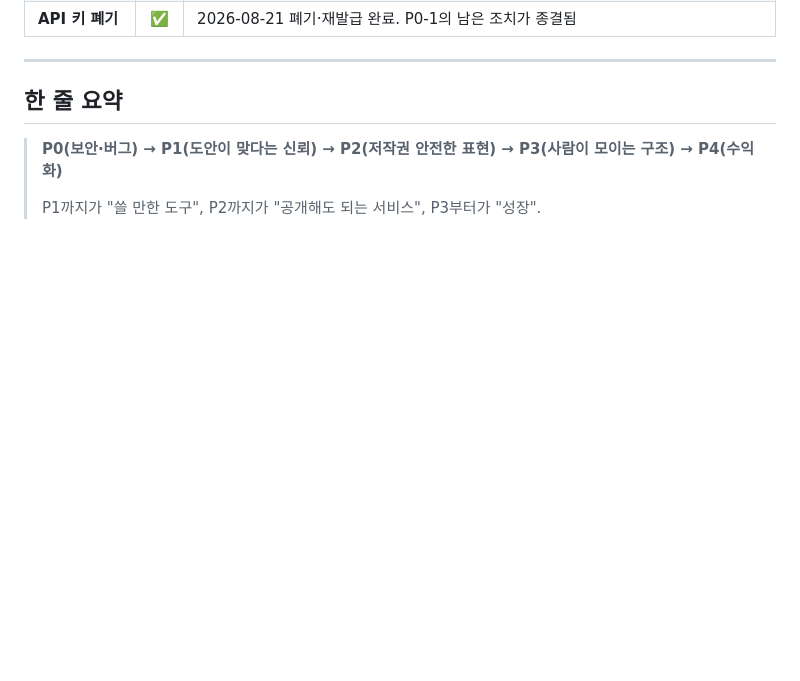
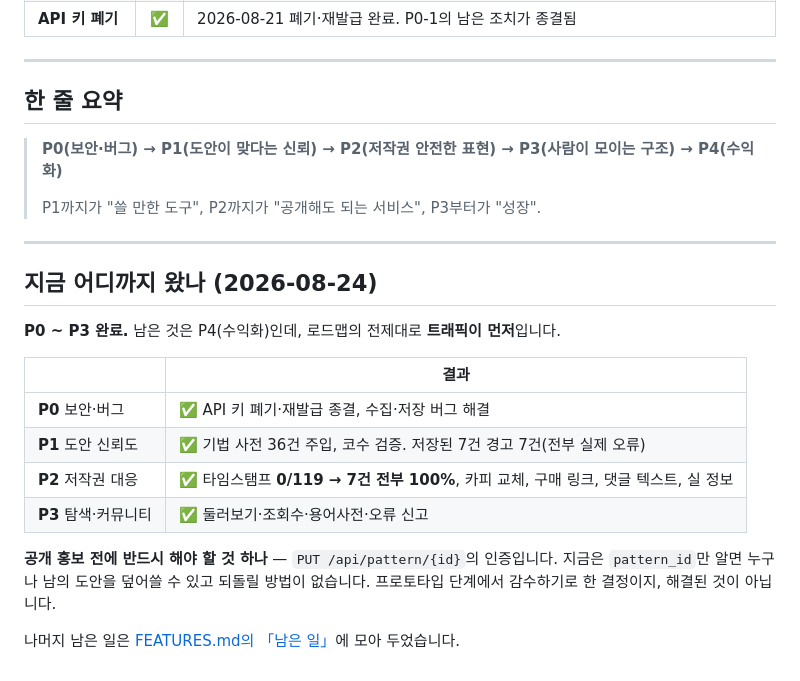
Before and after one commit to hyeom0927/knotty, a Markdown page: docs/ROADMAP.md, the part around the change. Drawn GitHub-style; blank space fills up the shorter version.

```diff
--- a/docs/ROADMAP.md
+++ b/docs/ROADMAP.md
@@ -383,3 +383,22 @@ localStorage에 `{id, title}`을 최대 12개. 로그인 없습니다.
 > **P0(보안·버그) → P1(도안이 맞다는 신뢰) → P2(저작권 안전한 표현) → P3(사람이 모이는 구조) → P4(수익화)**
 >
 > P1까지가 "쓸 만한 도구", P2까지가 "공개해도 되는 서비스", P3부터가 "성장".
+
+---
+
+## 지금 어디까지 왔나 (2026-08-24)
+
+**P0 ~ P3 완료.** 남은 것은 P4(수익화)인데, 로드맵의 전제대로 **트래픽이 먼저**입니다.
+
+| | 결과 |
+|---|---|
+| **P0** 보안·버그 | ✅ API 키 폐기·재발급 종결, 수집·저장 버그 해결 |
+| **P1** 도안 신뢰도 | ✅ 기법 사전 36건 주입, 코수 검증. 저장된 7건 경고 7건(전부 실제 오류) |
+| **P2** 저작권 대응 | ✅ 타임스탬프 **0/119 → 7건 전부 100%**, 카피 교체, 구매 링크, 댓글 텍스트, 실 정보 |
+| **P3** 탐색·커뮤니티 | ✅ 둘러보기·조회수·용어사전·오류 신고 |
+
+**공개 홍보 전에 반드시 해야 할 것 하나** — `PUT /api/pattern/{id}`의 인증입니다.
+지금은 `pattern_id`만 알면 누구나 남의 도안을 덮어쓸 수 있고 되돌릴 방법이 없습니다.
+프로토타입 단계에서 감수하기로 한 결정이지, 해결된 것이 아닙니다.
+
+나머지 남은 일은 [FEATURES.md의 「남은 일」](FEATURES.md#남은-일-2026-08-24-기준)에 모아 두었습니다.
```
